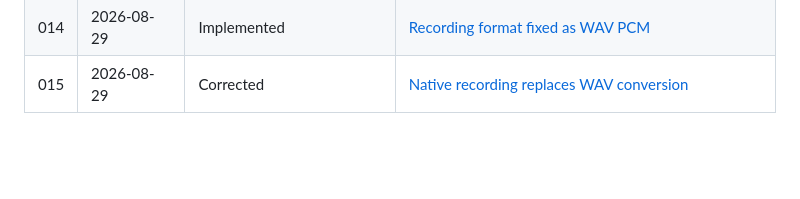
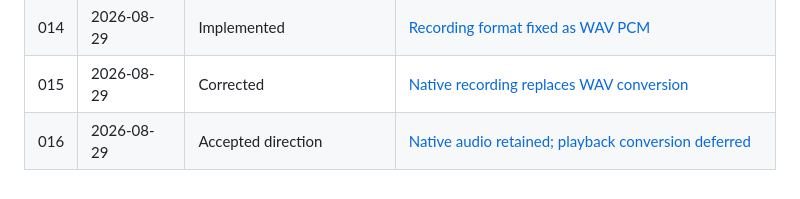
Before and after one commit to ourlovelysystem/lovely-system-pledge, a Markdown page: history/README.md, the part around the change. GitHub-like rendering; blank space fills up the shorter version.

Commit message:
Index deferred playback conversion

```diff
--- a/history/README.md
+++ b/history/README.md
@@ -124,3 +124,4 @@ This is a repository convention, not an optional writing preference. An agent gi
 | 013 | 2026-08-29 | Implemented | [Duplicate recording submission prevented](./2026-08-29-013-duplicate-submission-prevention.md) |
 | 014 | 2026-08-29 | Implemented | [Recording format fixed as WAV PCM](./2026-08-29-014-recording-format-contract.md) |
 | 015 | 2026-08-29 | Corrected | [Native recording replaces WAV conversion](./2026-08-29-015-native-recording-format.md) |
+| 016 | 2026-08-29 | Accepted direction | [Native audio retained; playback conversion deferred](./2026-08-29-016-native-audio-conversion-deferred.md) |
```
